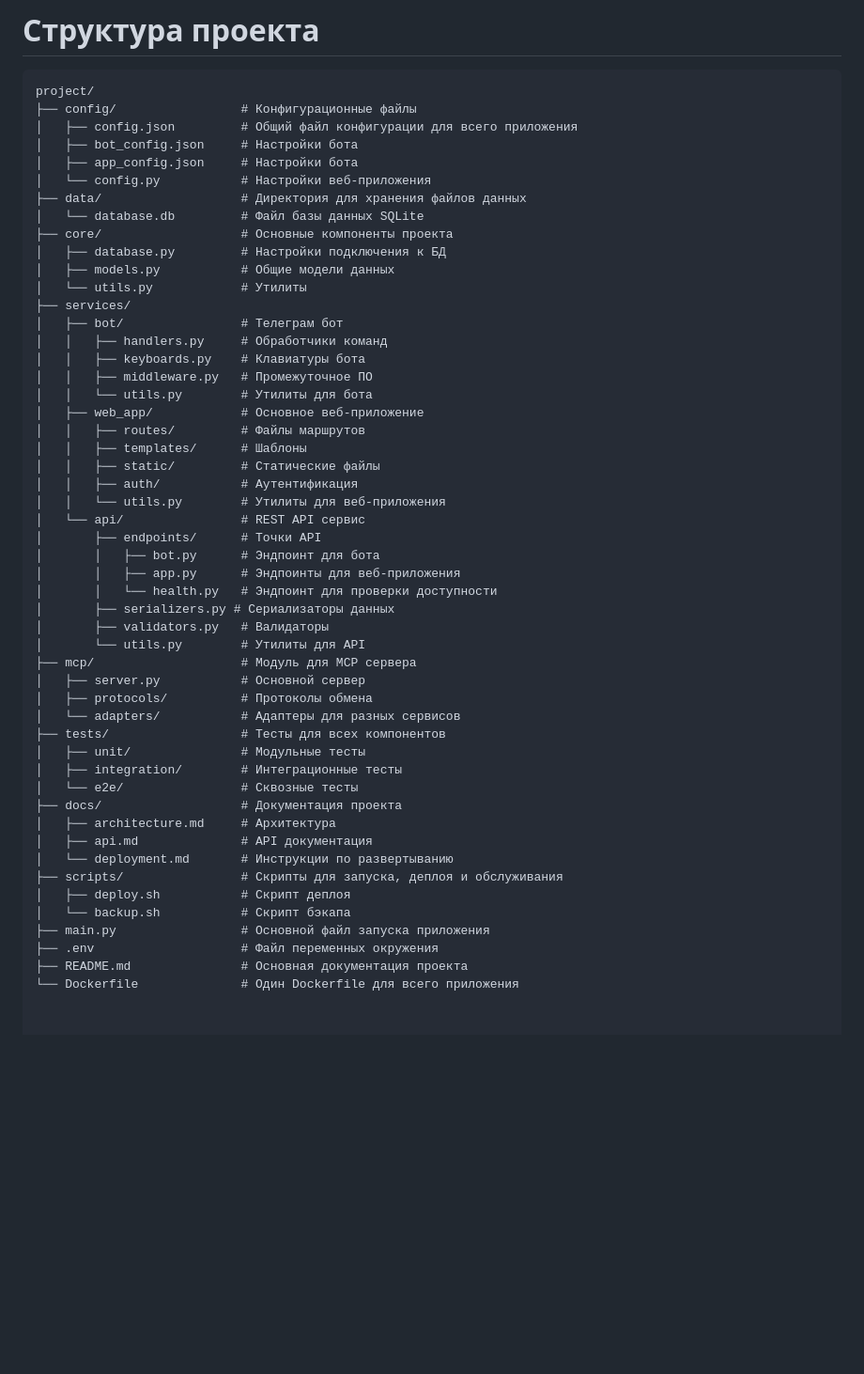
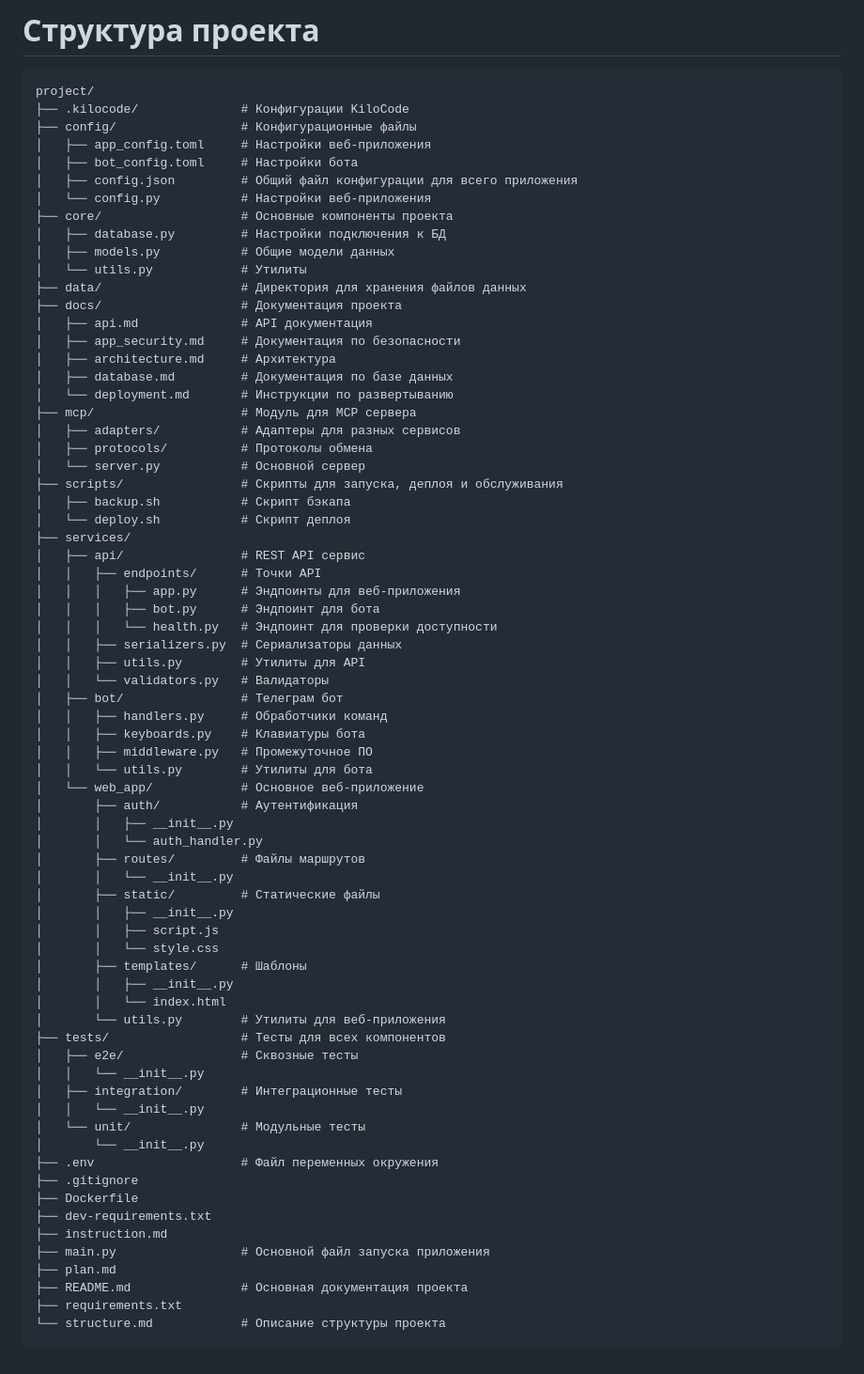
Before and after one commit to avdivo/jprompter, a Markdown page: structure.md, the part around the change. Shown: that part at 94% size. Rendered like a GitHub page; blank space fills up the shorter version.

````diff
--- a/structure.md
+++ b/structure.md
@@ -2,53 +2,73 @@
 
 ```
 project/
+├── .kilocode/              # Конфигурации KiloCode
 ├── config/                 # Конфигурационные файлы
+│   ├── app_config.toml     # Настройки веб-приложения
+│   ├── bot_config.toml     # Настройки бота
 │   ├── config.json         # Общий файл конфигурации для всего приложения
-│   ├── bot_config.json     # Настройки бота
-│   ├── app_config.json     # Настройки бота
 │   └── config.py           # Настройки веб-приложения
-├── data/                   # Директория для хранения файлов данных
-│   └── database.db         # Файл базы данных SQLite
 ├── core/                   # Основные компоненты проекта
 │   ├── database.py         # Настройки подключения к БД
 │   ├── models.py           # Общие модели данных
 │   └── utils.py            # Утилиты
+├── data/                   # Директория для хранения файлов данных
+├── docs/                   # Документация проекта
+│   ├── api.md              # API документация
+│   ├── app_security.md     # Документация по безопасности
+│   ├── architecture.md     # Архитектура
+│   ├── database.md         # Документация по базе данных
+│   └── deployment.md       # Инструкции по развертыванию
+├── mcp/                    # Модуль для MCP сервера
+│   ├── adapters/           # Адаптеры для разных сервисов
+│   ├── protocols/          # Протоколы обмена
+│   └── server.py           # Основной сервер
+├── scripts/                # Скрипты для запуска, деплоя и обслуживания
+│   ├── backup.sh           # Скрипт бэкапа
+│   └── deploy.sh           # Скрипт деплоя
 ├── services/
+│   ├── api/                # REST API сервис
+│   │   ├── endpoints/      # Точки API
+│   │   │   ├── app.py      # Эндпоинты для веб-приложения
+│   │   │   ├── bot.py      # Эндпоинт для бота
+│   │   │   └── health.py   # Эндпоинт для проверки доступности
+│   │   ├── serializers.py  # Сериализаторы данных
+│   │   ├── utils.py        # Утилиты для API
+│   │   └── validators.py   # Валидаторы
 │   ├── bot/                # Телеграм бот
 │   │   ├── handlers.py     # Обработчики команд
 │   │   ├── keyboards.py    # Клавиатуры бота
 │   │   ├── middleware.py   # Промежуточное ПО
 │   │   └── utils.py        # Утилиты для бота
-│   ├── web_app/            # Основное веб-приложение
-│   │   ├── routes/         # Файлы маршрутов
-│   │   ├── templates/      # Шаблоны
-│   │   ├── static/         # Статические файлы
-│   │   ├── auth/           # Аутентификация
-│   │   └── utils.py        # Утилиты для веб-приложения
-│   └── api/                # REST API сервис
-│       ├── endpoints/      # Точки API
-│       │   ├── bot.py      # Эндпоинт для бота
-│       │   ├── app.py      # Эндпоинты для веб-приложения
-│       │   └── health.py   # Эндпоинт для проверки доступности
-│       ├── serializers.py # Сериализаторы данных
-│       ├── validators.py   # Валидаторы
-│       └── utils.py        # Утилиты для API
-├── mcp/                    # Модуль для MCP сервера
-│   ├── server.py           # Основной сервер
-│   ├── protocols/          # Протоколы обмена
-│   └── adapters/           # Адаптеры для разных сервисов
+│   └── web_app/            # Основное веб-приложение
+│       ├── auth/           # Аутентификация
+│       │   ├── __init__.py
+│       │   └── auth_handler.py
+│       ├── routes/         # Файлы маршрутов
+│       │   └── __init__.py
+│       ├── static/         # Статические файлы
+│       │   ├── __init__.py
+│       │   ├── script.js
+│       │   └── style.css
+│       ├── templates/      # Шаблоны
+│       │   ├── __init__.py
+│       │   └── index.html
+│       └── utils.py        # Утилиты для веб-приложения
 ├── tests/                  # Тесты для всех компонентов
-│   ├── unit/               # Модульные тесты
+│   ├── e2e/                # Сквозные тесты
+│   │   └── __init__.py
 │   ├── integration/        # Интеграционные тесты
-│   └── e2e/                # Сквозные тесты
-├── docs/                   # Документация проекта
-│   ├── architecture.md     # Архитектура
-│   ├── api.md              # API документация
-│   └── deployment.md       # Инструкции по развертыванию
-├── scripts/                # Скрипты для запуска, деплоя и обслуживания
-│   ├── deploy.sh           # Скрипт деплоя
-│   └── backup.sh           # Скрипт бэкапа
+│   │   └── __init__.py
+│   └── unit/               # Модульные тесты
+│       └── __init__.py
+├── .env                    # Файл переменных окружения
+├── .gitignore
+├── Dockerfile
+├── dev-requirements.txt
+├── instruction.md
 ├── main.py                 # Основной файл запуска приложения
-├── .env                    # Файл переменных окружения
+├── plan.md
 ├── README.md               # Основная документация проекта
-└── Dockerfile              # Один Dockerfile для всего приложения
+├── requirements.txt
+└── structure.md            # Описание структуры проекта
+```
````
Also changed, not shown: docs/database.md (added, +72 -0 lines), plan.md (+0 -63 lines).
